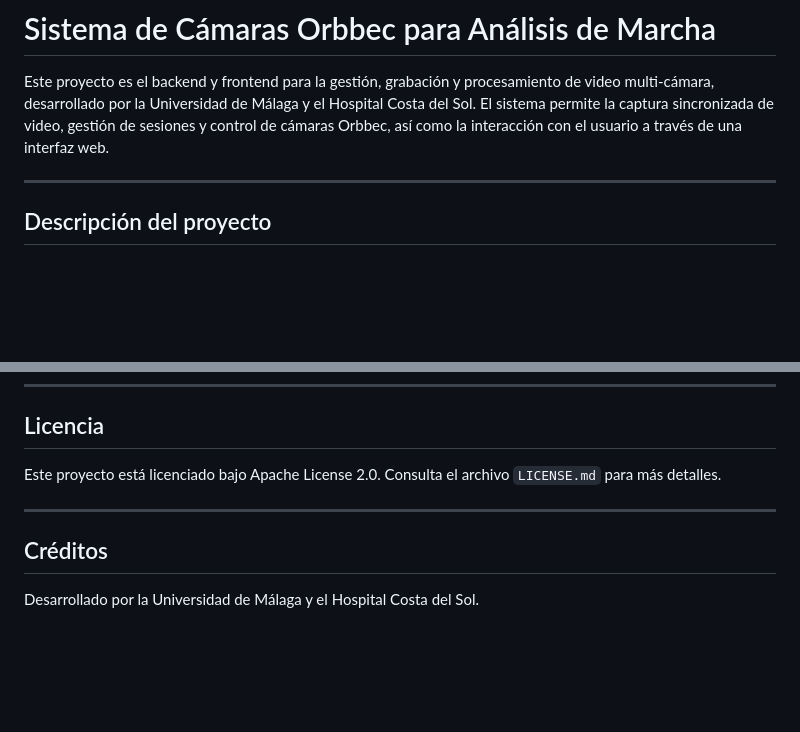
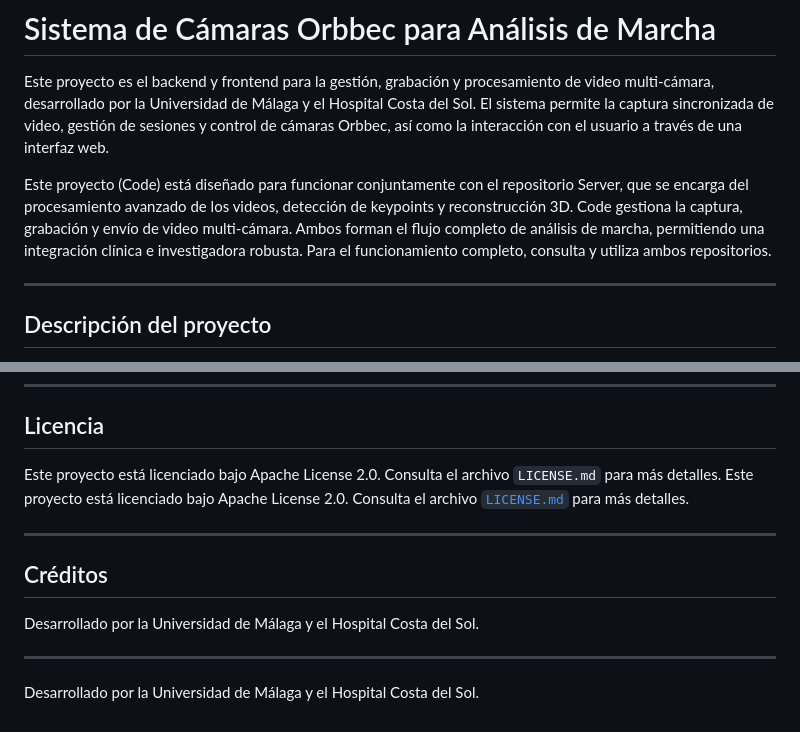
Before and after one commit to ivanver02/Client, a Markdown page: README.md, 2 parts joined by grey strips. Rendered like a GitHub page; blank space fills up the shorter version.

Commit message:
Referencia a Server

```diff
--- a/README.md
+++ b/README.md
@@ -1,6 +1,8 @@
 # Sistema de Cámaras Orbbec para Análisis de Marcha
 
 Este proyecto es el backend y frontend para la gestión, grabación y procesamiento de video multi-cámara, desarrollado por la Universidad de Málaga y el Hospital Costa del Sol. El sistema permite la captura sincronizada de video, gestión de sesiones y control de cámaras Orbbec, así como la interacción con el usuario a través de una interfaz web.
+
+Este proyecto (Code) está diseñado para funcionar conjuntamente con el repositorio Server, que se encarga del procesamiento avanzado de los videos, detección de keypoints y reconstrucción 3D. Code gestiona la captura, grabación y envío de video multi-cámara. Ambos forman el flujo completo de análisis de marcha, permitiendo una integración clínica e investigadora robusta. Para el funcionamiento completo, consulta y utiliza ambos repositorios.
 
 ---
 ## Descripción del proyecto
@@ -120,8 +122,12 @@ La descripción detallada de las clases y métodos principales se encuentra en [
 ## Licencia
 
 Este proyecto está licenciado bajo Apache License 2.0. Consulta el archivo `LICENSE.md` para más detalles.
+Este proyecto está licenciado bajo Apache License 2.0. Consulta el archivo [`LICENSE.md`](LICENSE.md) para más detalles.
 
 ---
 ## Créditos
 
 Desarrollado por la Universidad de Málaga y el Hospital Costa del Sol.
+
+---
+Desarrollado por la Universidad de Málaga y el Hospital Costa del Sol.
```
